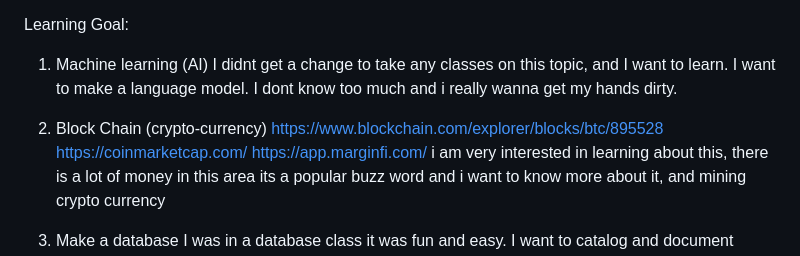
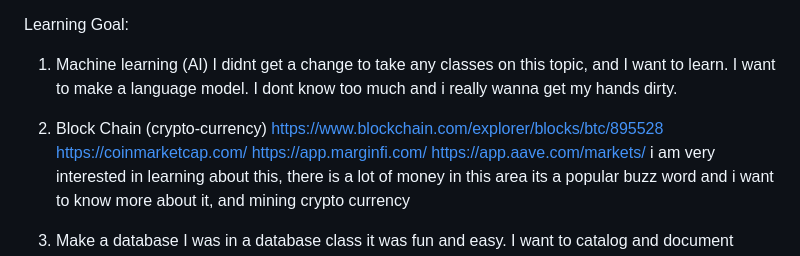
Before and after one commit to ddavis-4/PersonalSite, a Markdown page: log.md, the part around the change. Drawn GitHub-style.

Commit message:
anotherone

```diff
--- a/log.md
+++ b/log.md
@@ -175,6 +175,7 @@ Learning Goal:
 https://www.blockchain.com/explorer/blocks/btc/895528
 https://coinmarketcap.com/
 https://app.marginfi.com/
+https://app.aave.com/markets/
     i am very interested in learning about this, there is a lot of money in this area its a popular buzz word and i want to know more about it, and mining crypto currency
 3. Make a database
     I was in a database class it was fun and easy. I want to catalog and document animals that I meet in the wild. and other stuff.
```
